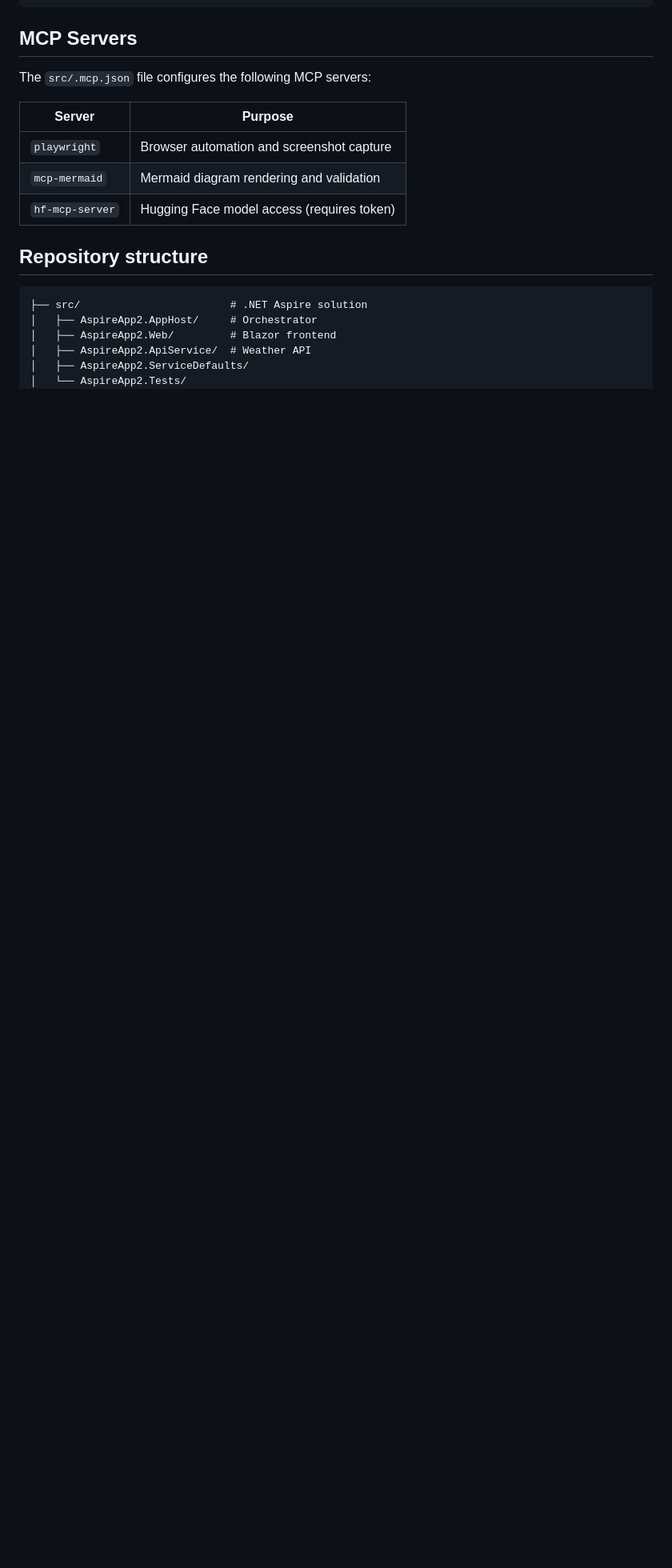
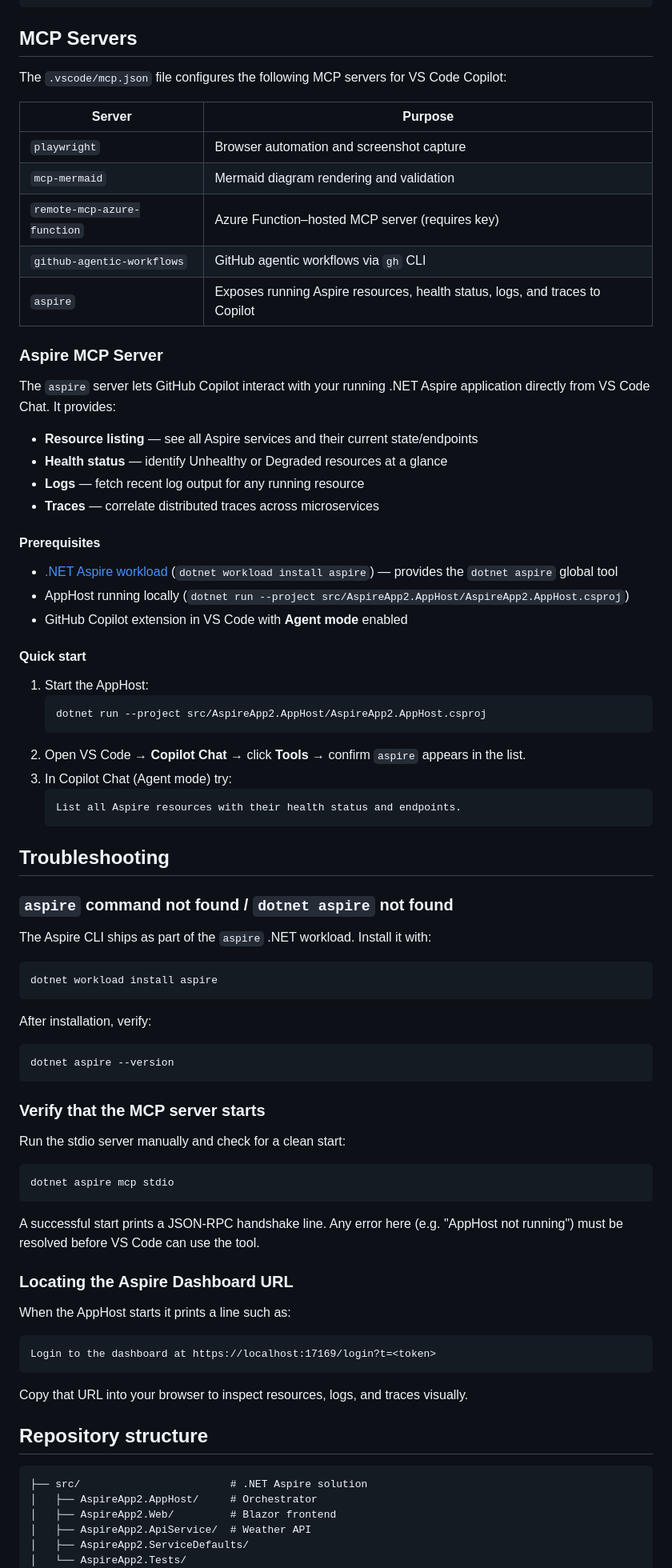
Before and after one commit to davidop/agentcamp-madrid-2026, a Markdown page: README.md, the part around the change. Shown at 80% size. GitHub-like rendering; blank space fills up the shorter version.

Commit message:
Add Aspire MCP server to VS Code config, update README, add validation checklist
Co-authored-by: davidop <7433346+davidop@users.noreply.github.com>

````diff
--- a/README.md
+++ b/README.md
@@ -72,13 +72,78 @@ dotnet run --project src/AspireApp2.AppHost/AspireApp2.AppHost.csproj
 
 ## MCP Servers
 
-The `src/.mcp.json` file configures the following MCP servers:
+The `.vscode/mcp.json` file configures the following MCP servers for VS Code Copilot:
 
 | Server | Purpose |
 |--------|---------|
 | `playwright` | Browser automation and screenshot capture |
 | `mcp-mermaid` | Mermaid diagram rendering and validation |
-| `hf-mcp-server` | Hugging Face model access (requires token) |
+| `remote-mcp-azure-function` | Azure Function–hosted MCP server (requires key) |
+| `github-agentic-workflows` | GitHub agentic workflows via `gh` CLI |
+| `aspire` | Exposes running Aspire resources, health status, logs, and traces to Copilot |
+
+### Aspire MCP Server
+
+The `aspire` server lets GitHub Copilot interact with your running .NET Aspire application directly from VS Code Chat. It provides:
+
+- **Resource listing** — see all Aspire services and their current state/endpoints
+- **Health status** — identify Unhealthy or Degraded resources at a glance
+- **Logs** — fetch recent log output for any running resource
+- **Traces** — correlate distributed traces across microservices
+
+#### Prerequisites
+
+- [.NET Aspire workload](https://learn.microsoft.com/dotnet/aspire/fundamentals/setup-tooling) (`dotnet workload install aspire`) — provides the `dotnet aspire` global tool
+- AppHost running locally (`dotnet run --project src/AspireApp2.AppHost/AspireApp2.AppHost.csproj`)
+- GitHub Copilot extension in VS Code with **Agent mode** enabled
+
+#### Quick start
+
+1. Start the AppHost:
+   ```bash
+   dotnet run --project src/AspireApp2.AppHost/AspireApp2.AppHost.csproj
+   ```
+2. Open VS Code → **Copilot Chat** → click **Tools** → confirm `aspire` appears in the list.
+3. In Copilot Chat (Agent mode) try:
+   ```
+   List all Aspire resources with their health status and endpoints.
+   ```
+
+## Troubleshooting
+
+### `aspire` command not found / `dotnet aspire` not found
+
+The Aspire CLI ships as part of the `aspire` .NET workload. Install it with:
+
+```bash
+dotnet workload install aspire
+```
+
+After installation, verify:
+
+```bash
+dotnet aspire --version
+```
+
+### Verify that the MCP server starts
+
+Run the stdio server manually and check for a clean start:
+
+```bash
+dotnet aspire mcp stdio
+```
+
+A successful start prints a JSON-RPC handshake line. Any error here (e.g. "AppHost not running") must be resolved before VS Code can use the tool.
+
+### Locating the Aspire Dashboard URL
+
+When the AppHost starts it prints a line such as:
+
+```
+Login to the dashboard at https://localhost:17169/login?t=<token>
+```
+
+Copy that URL into your browser to inspect resources, logs, and traces visually.
 
 ## Repository structure
 
````
Also changed, not shown: docs/mcp-aspire-validation.md (added, +104 -0 lines).
